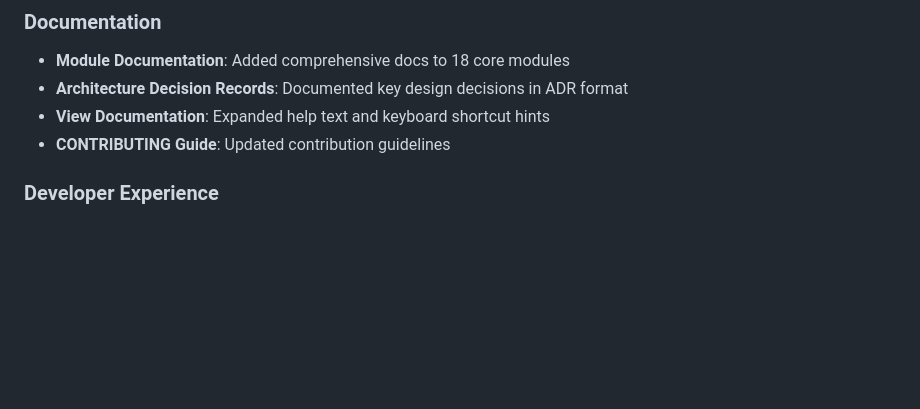
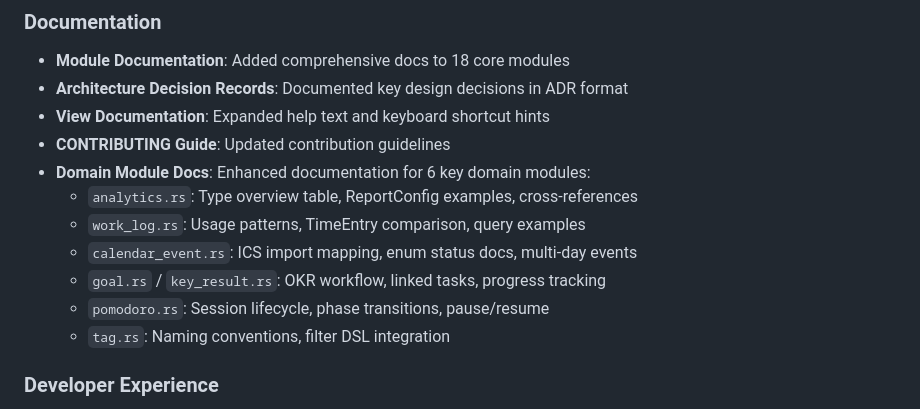
Before and after one commit to TheWylieStCoyote/TaskFlow, a Markdown page: CHANGELOG.md, the part around the change. GitHub-like rendering; blank space fills up the shorter version.

```diff
--- a/CHANGELOG.md
+++ b/CHANGELOG.md
@@ -56,6 +56,13 @@ and this project adheres to [Semantic Versioning](https://semver.org/).
 - **Architecture Decision Records**: Documented key design decisions in ADR format
 - **View Documentation**: Expanded help text and keyboard shortcut hints
 - **CONTRIBUTING Guide**: Updated contribution guidelines
+- **Domain Module Docs**: Enhanced documentation for 6 key domain modules:
+  - `analytics.rs`: Type overview table, ReportConfig examples, cross-references
+  - `work_log.rs`: Usage patterns, TimeEntry comparison, query examples
+  - `calendar_event.rs`: ICS import mapping, enum status docs, multi-day events
+  - `goal.rs` / `key_result.rs`: OKR workflow, linked tasks, progress tracking
+  - `pomodoro.rs`: Session lifecycle, phase transitions, pause/resume
+  - `tag.rs`: Naming conventions, filter DSL integration
 
 ### Developer Experience
 
```
Also changed, not shown: ARCHITECTURE.md (+39 -7 lines).
